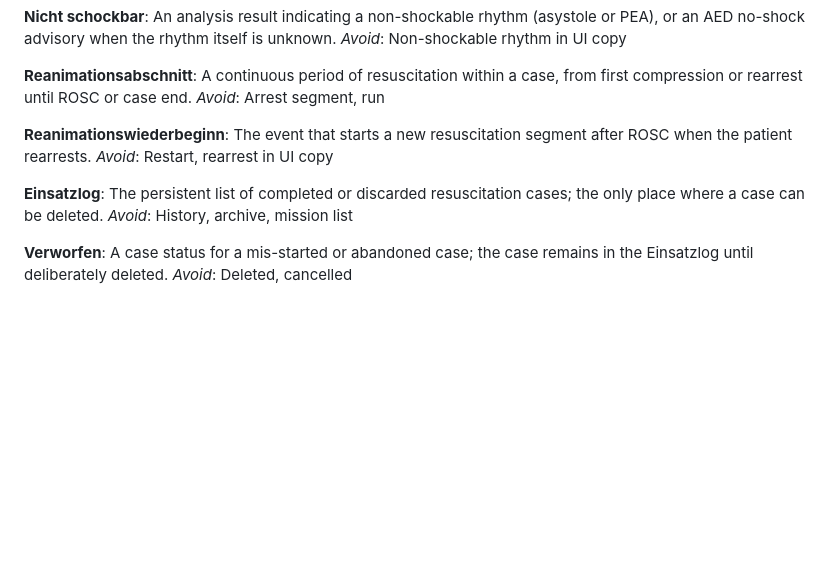
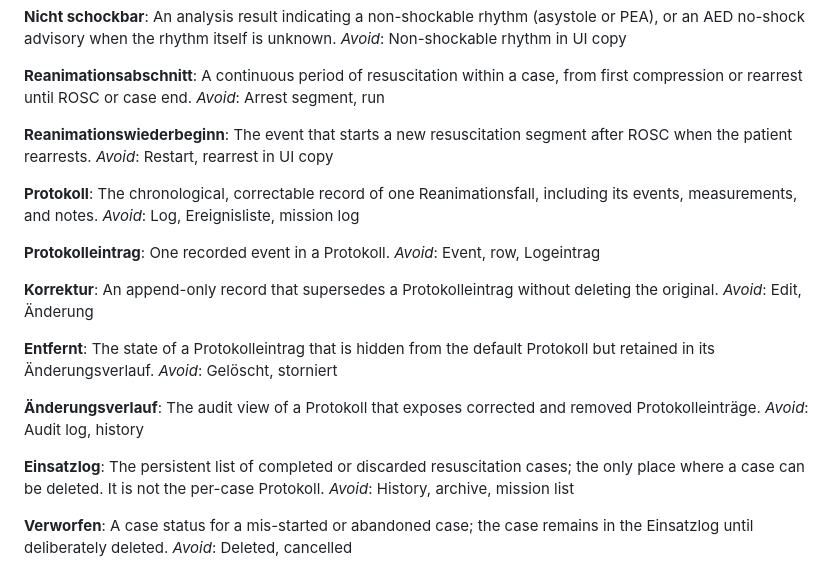
Before and after one commit to simonhauck/hp-cpr, a Markdown page: GLOSSARY.md, the part around the change. Rendered like a GitHub page; blank space fills up the shorter version.

```diff
--- a/GLOSSARY.md
+++ b/GLOSSARY.md
@@ -56,8 +56,28 @@ _Avoid_: Arrest segment, run
 The event that starts a new resuscitation segment after ROSC when the patient rearrests.
 _Avoid_: Restart, rearrest in UI copy
 
+**Protokoll**:
+The chronological, correctable record of one Reanimationsfall, including its events, measurements, and notes.
+_Avoid_: Log, Ereignisliste, mission log
+
+**Protokolleintrag**:
+One recorded event in a Protokoll.
+_Avoid_: Event, row, Logeintrag
+
+**Korrektur**:
+An append-only record that supersedes a Protokolleintrag without deleting the original.
+_Avoid_: Edit, Änderung
+
+**Entfernt**:
+The state of a Protokolleintrag that is hidden from the default Protokoll but retained in its Änderungsverlauf.
+_Avoid_: Gelöscht, storniert
+
+**Änderungsverlauf**:
+The audit view of a Protokoll that exposes corrected and removed Protokolleinträge.
+_Avoid_: Audit log, history
+
 **Einsatzlog**:
-The persistent list of completed or discarded resuscitation cases; the only place where a case can be deleted.
+The persistent list of completed or discarded resuscitation cases; the only place where a case can be deleted. It is not the per-case Protokoll.
 _Avoid_: History, archive, mission list
 
 **Verworfen**:
```
Also changed, not shown: README.md (+1 -1 lines), docs/adr/0005-append-only-protokoll-corrections.md (added, +15 -0 lines).
